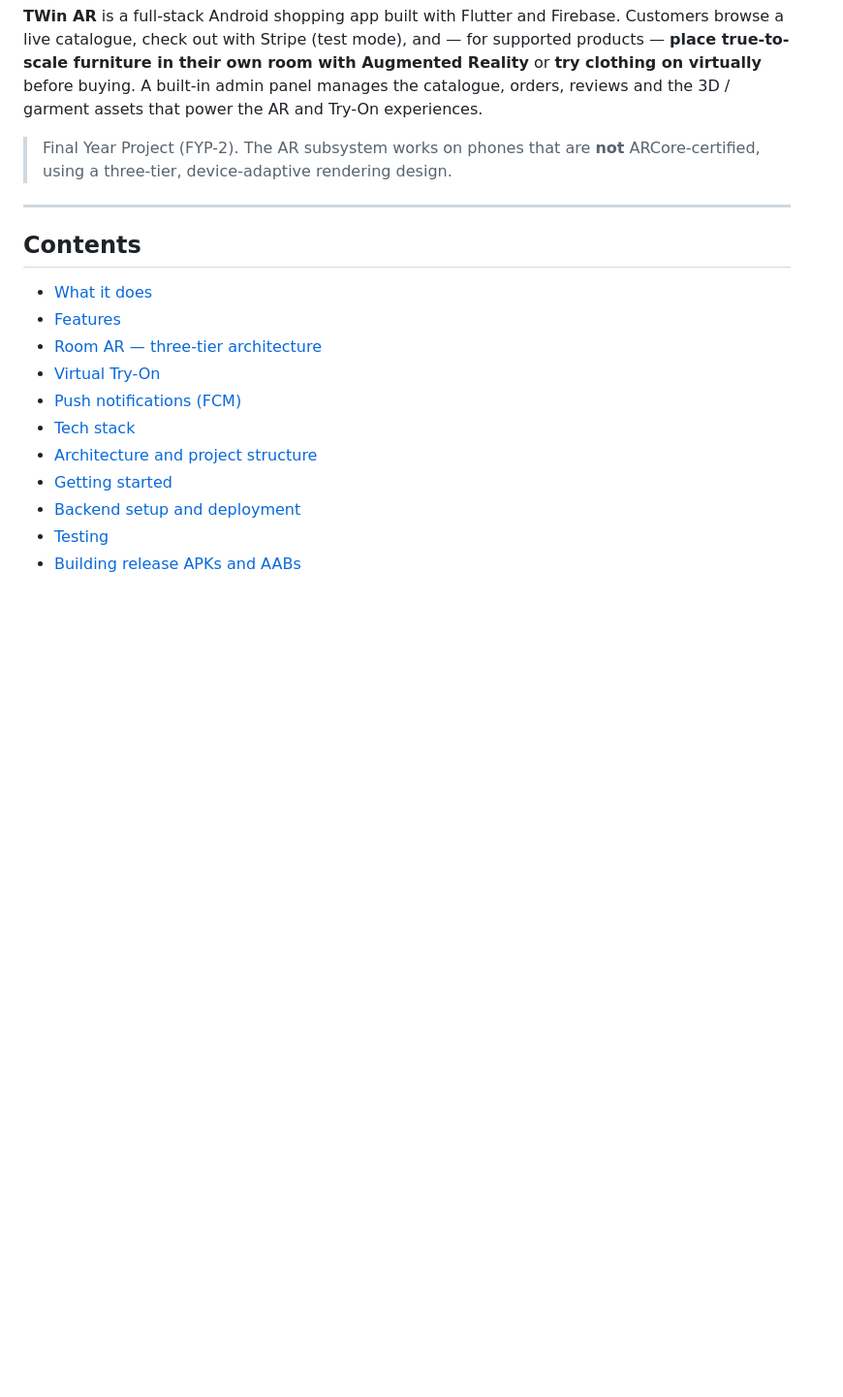
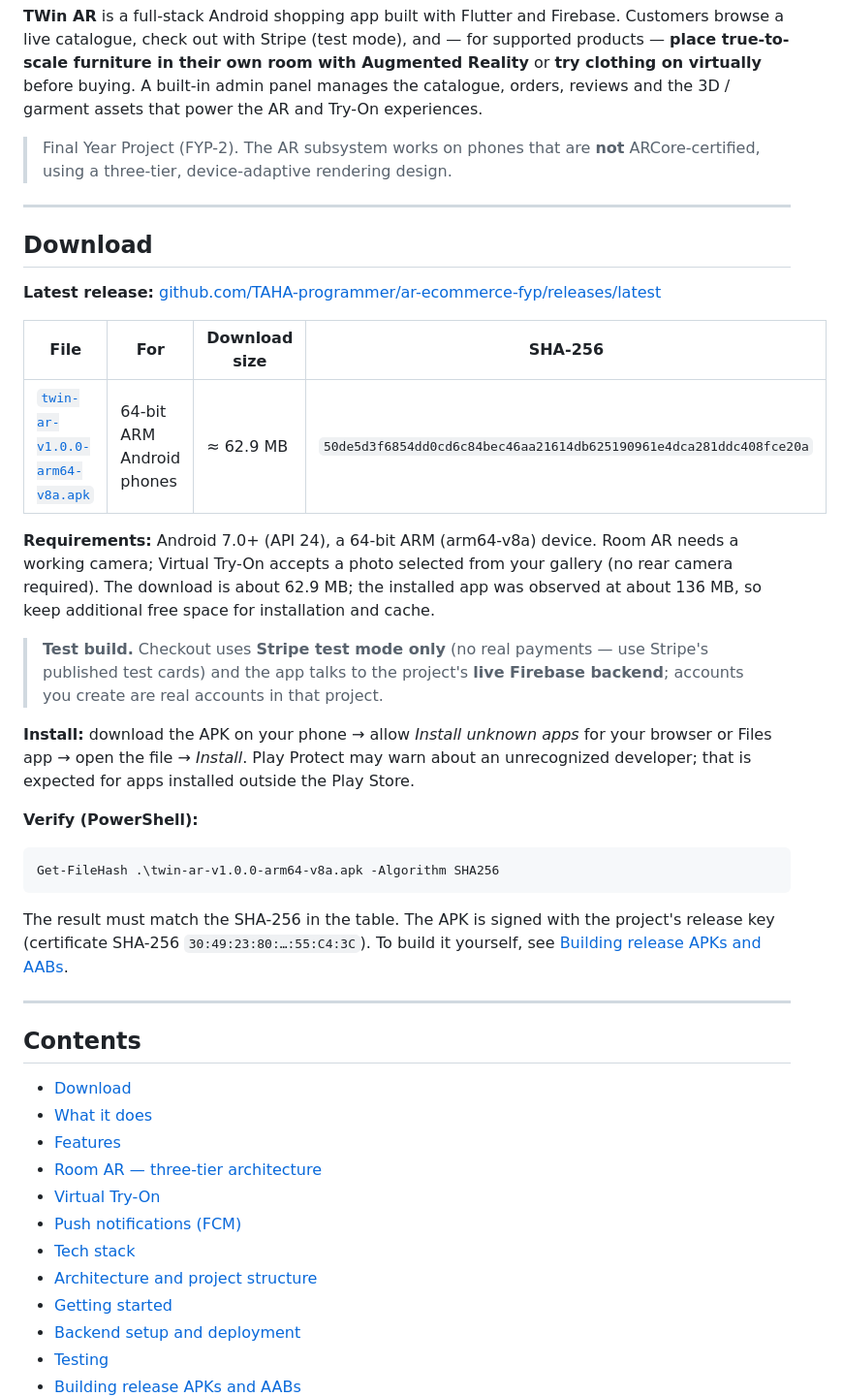
Before and after one commit to TAHA-programmer/ar-ecommerce-fyp, a Markdown page: README.md, the part around the change. Shown at 97% size. Drawn GitHub-style; blank space fills up the shorter version.

Commit message:
docs: add Download section for the v1.0.0 release APK (link, checksum, requirements, install, test-mode notice)

````diff
--- a/README.md
+++ b/README.md
@@ -17,8 +17,33 @@ that power the AR and Try-On experiences.
 
 ---
 
+## Download
+
+**Latest release:** [github.com/TAHA-programmer/ar-ecommerce-fyp/releases/latest](https://github.com/TAHA-programmer/ar-ecommerce-fyp/releases/latest)
+
+| File | For | Download size | SHA-256 |
+|---|---|---|---|
+| [`twin-ar-v1.0.0-arm64-v8a.apk`](https://github.com/TAHA-programmer/ar-ecommerce-fyp/releases/download/v1.0.0/twin-ar-v1.0.0-arm64-v8a.apk) | 64-bit ARM Android phones | ≈ 62.9 MB | `50de5d3f6854dd0cd6c84bec46aa21614db625190961e4dca281ddc408fce20a` |
+
+**Requirements:** Android 7.0+ (API 24), a 64-bit ARM (arm64-v8a) device. Room AR needs a working camera; Virtual Try-On accepts a photo selected from your gallery (no rear camera required). The download is about 62.9 MB; the installed app was observed at about 136 MB, so keep additional free space for installation and cache.
+
+> **Test build.** Checkout uses **Stripe test mode only** (no real payments — use Stripe's published test cards) and the app talks to the project's **live Firebase backend**; accounts you create are real accounts in that project.
+
+**Install:** download the APK on your phone → allow *Install unknown apps* for your browser or Files app → open the file → *Install*. Play Protect may warn about an unrecognized developer; that is expected for apps installed outside the Play Store.
+
+**Verify (PowerShell):**
+
+```powershell
+Get-FileHash .\twin-ar-v1.0.0-arm64-v8a.apk -Algorithm SHA256
+```
+
+The result must match the SHA-256 in the table. The APK is signed with the project's release key (certificate SHA-256 `30:49:23:80:…:55:C4:3C`). To build it yourself, see [Building release APKs and AABs](#building-release-apks-and-aabs).
+
+---
+
 ## Contents
 
+- [Download](#download)
 - [What it does](#what-it-does)
 - [Features](#features)
 - [Room AR — three-tier architecture](#room-ar--three-tier-architecture)
````
